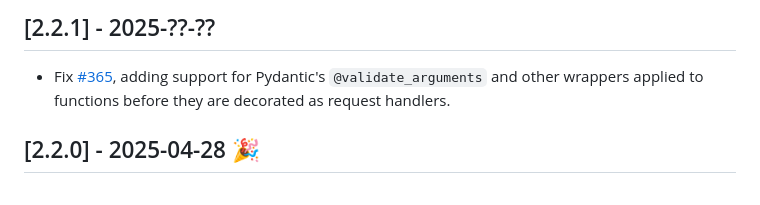
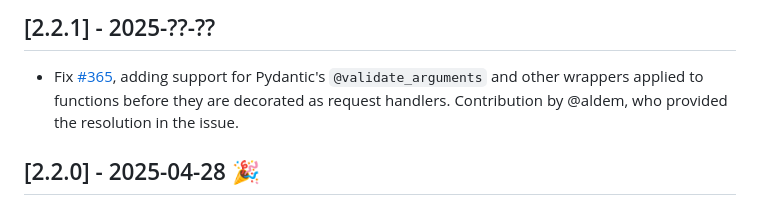
Before and after one commit to Neoteroi/BlackSheep, a Markdown page: CHANGELOG.md, the part around the change. GitHub-like rendering.

```diff
--- a/CHANGELOG.md
+++ b/CHANGELOG.md
@@ -9,7 +9,8 @@ and this project adheres to [Semantic Versioning](https://semver.org/spec/v2.0.0
 
 - Fix [#365](https://github.com/Neoteroi/BlackSheep/issues/365), adding support for
   Pydantic's `@validate_arguments` and other wrappers applied to functions before they
-  are decorated as request handlers.
+  are decorated as request handlers. Contribution by @aldem, who provided the resolution
+  in the issue.
 
 ## [2.2.0] - 2025-04-28 🎉
 
```
